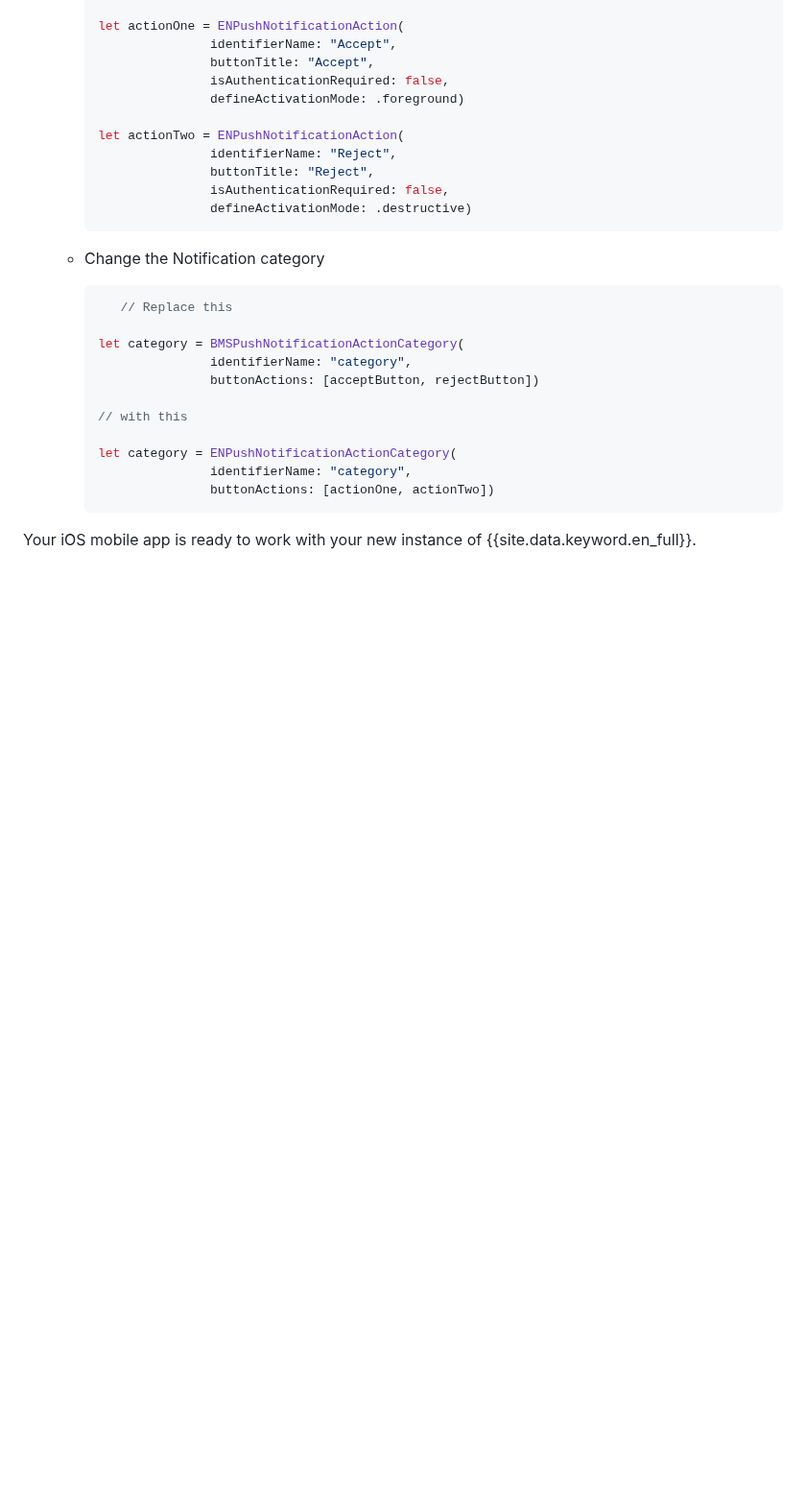
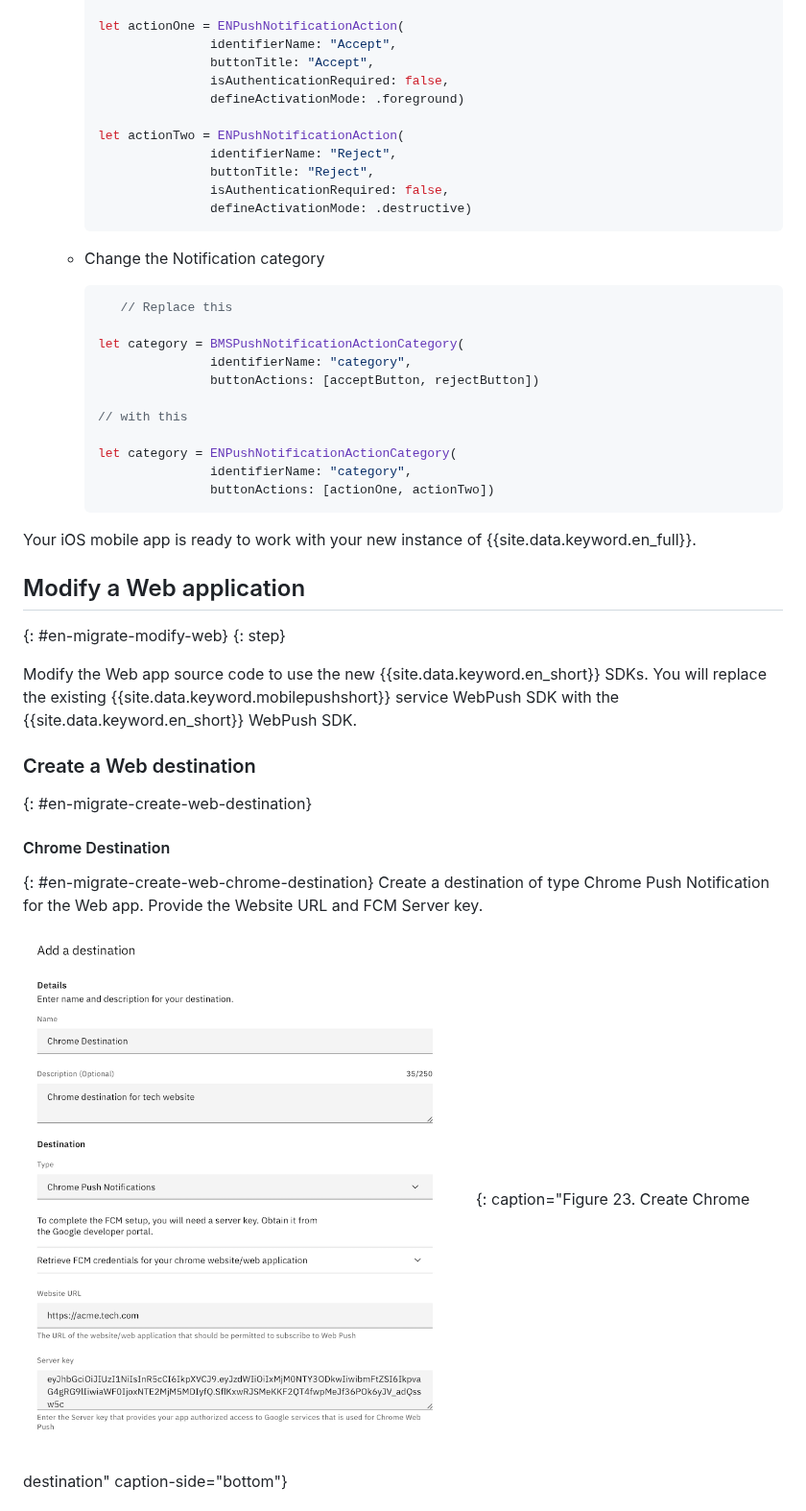
Before and after one commit to ibm-cloud-docs/event-notifications, a Markdown page: en-migration.md, the part around one of its changes. Shown at 96% size. Drawn GitHub-style; pictures changed too: images/en-migration-chrome.png (added); blank space fills up the shorter version.

Commit message:
Added webpush migration (#164)
* Added webpush migration

* Fixed review requests

```diff
--- a/en-migration.md
+++ b/en-migration.md
@@ -851,3 +851,18 @@ Follow these steps to migrate from BMPush to ENPushDestination:
 
 Your iOS mobile app is ready to work with your new instance of {{site.data.keyword.en_full}}.
 
+## Modify a Web application
+{: #en-migrate-modify-web}
+{: step}
+
+Modify the Web app source code to use the new {{site.data.keyword.en_short}} SDKs. You will replace the existing {{site.data.keyword.mobilepushshort}} service WebPush SDK with the {{site.data.keyword.en_short}} WebPush SDK.
+
+### Create a Web destination
+{: #en-migrate-create-web-destination}
+
+#### Chrome Destination
+{: #en-migrate-create-web-chrome-destination}
+Create a destination of type Chrome Push Notification for the Web app. Provide the Website URL and FCM Server key.
+
+![Create Chrome destination](images/en-migration-chrome.png "Create Chrome destination"){: caption="Figure 23. Create Chrome destination" caption-side="bottom"}
+
```
Also changed, not shown: other parts of en-migration.md (+174 -2 lines), images/en-migration-firefox.png (added), images/en-migration-safari.png (added).
